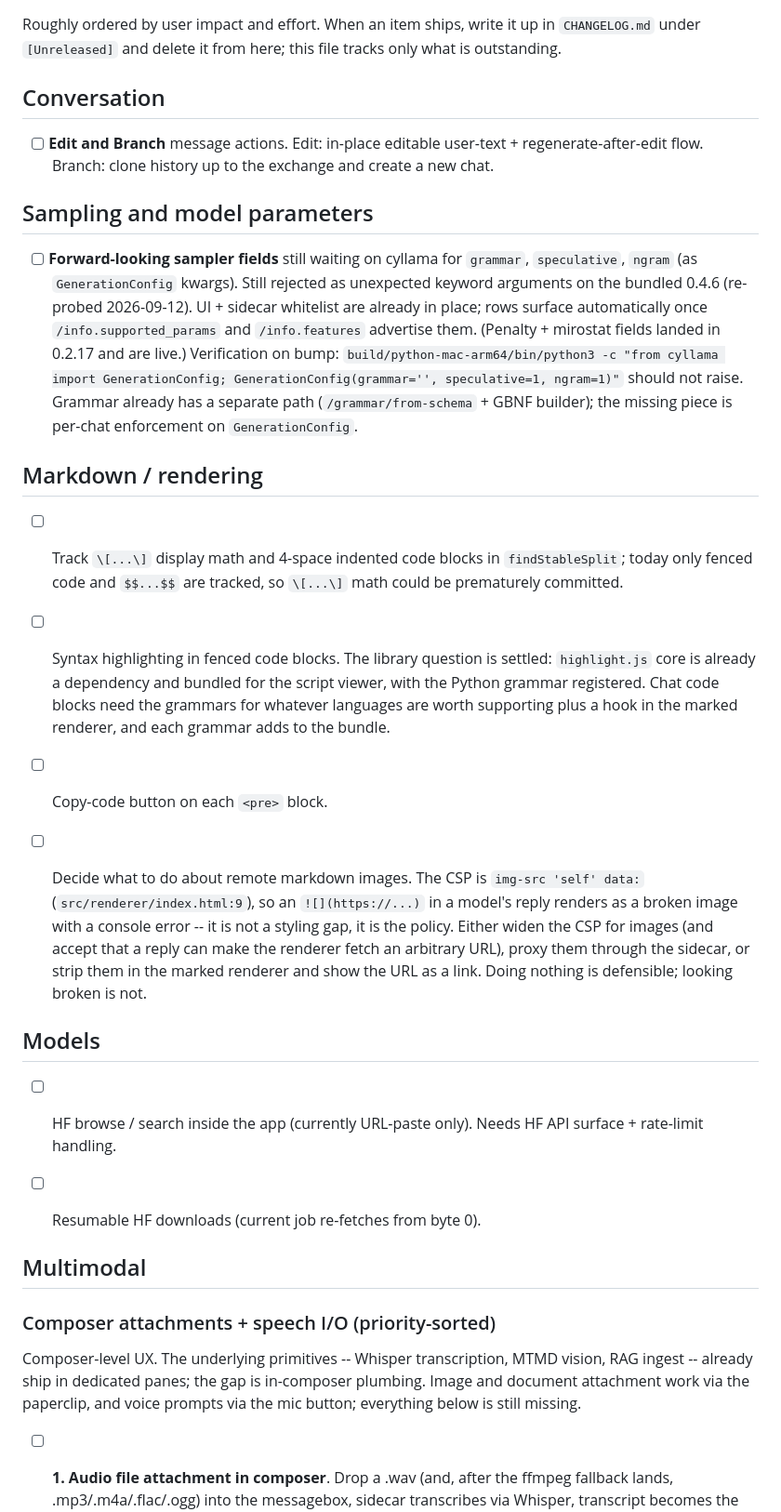
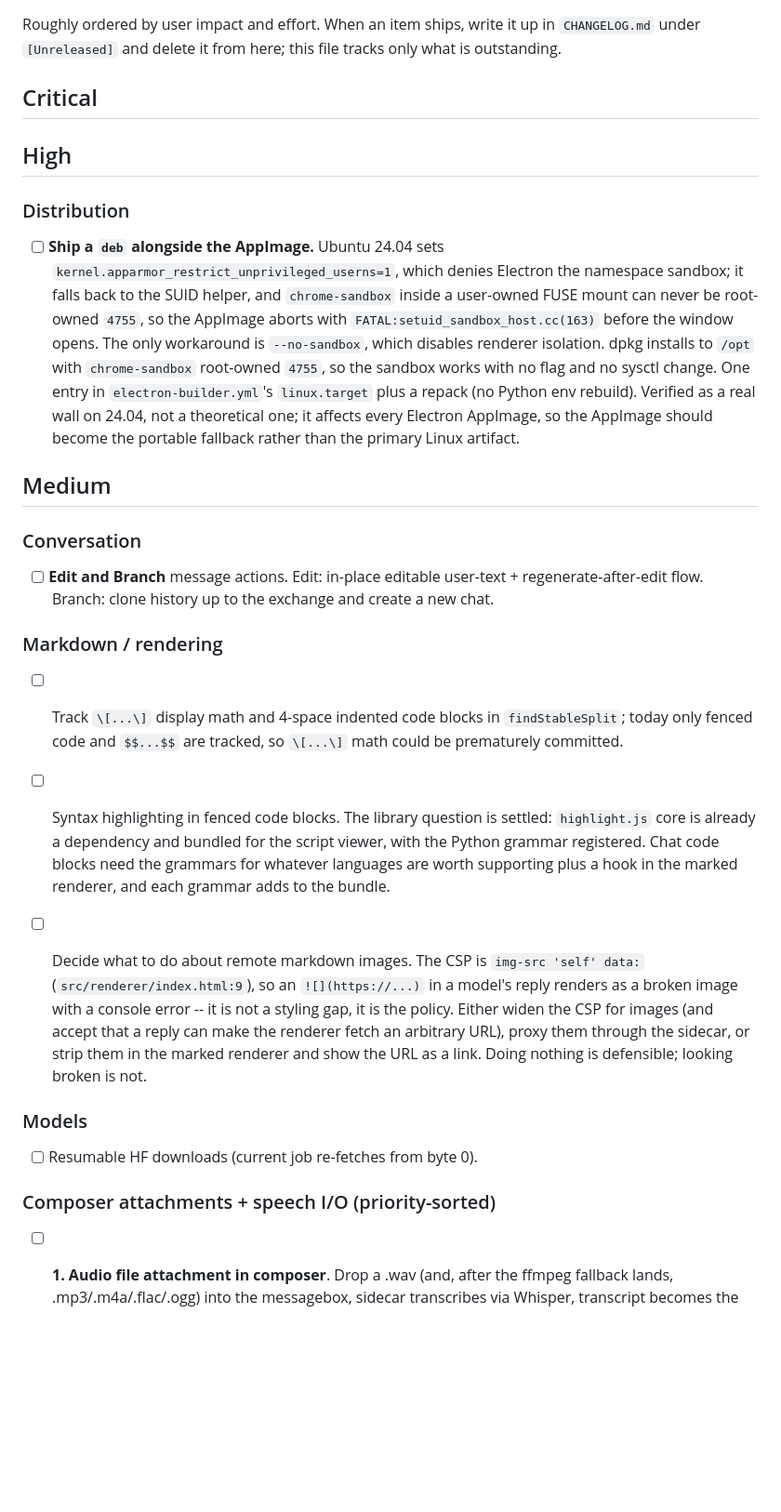
Before and after one commit to shakfu/cyllama-desktop, a Markdown page: TODO.md, the part around one of its changes. Shown at 93% size. Rendered like a GitHub page; blank space fills up the shorter version.

Commit message:
conform TODO.md to pma format

```diff
--- a/TODO.md
+++ b/TODO.md
@@ -2,35 +2,33 @@
 
 Roughly ordered by user impact and effort. When an item ships, write it up in `CHANGELOG.md` under `[Unreleased]` and delete it from here; this file tracks only what is outstanding.
 
-## Conversation
+## Critical
+
+## High
+
+### Distribution
+
+- [ ] **Ship a `deb` alongside the AppImage.** Ubuntu 24.04 sets `kernel.apparmor_restrict_unprivileged_userns=1`, which denies Electron the namespace sandbox; it falls back to the SUID helper, and `chrome-sandbox` inside a user-owned FUSE mount can never be root-owned `4755`, so the AppImage aborts with `FATAL:setuid_sandbox_host.cc(163)` before the window opens. The only workaround is `--no-sandbox`, which disables renderer isolation. dpkg installs to `/opt` with `chrome-sandbox` root-owned `4755`, so the sandbox works with no flag and no sysctl change. One entry in `electron-builder.yml`'s `linux.target` plus a repack (no Python env rebuild). Verified as a real wall on 24.04, not a theoretical one; it affects every Electron AppImage, so the AppImage should become the portable fallback rather than the primary Linux artifact.
+
+## Medium
+
+### Conversation
 
 - [ ] **Edit and Branch** message actions. Edit: in-place editable user-text + regenerate-after-edit flow. Branch: clone history up to the exchange and create a new chat.
 
-## Sampling and model parameters
-
-- [ ] **Forward-looking sampler fields** still waiting on cyllama for `grammar`, `speculative`, `ngram` (as `GenerationConfig` kwargs). Still rejected as unexpected keyword arguments on the bundled 0.4.6 (re-probed 2026-09-12). UI + sidecar whitelist are already in place; rows surface automatically once `/info.supported_params` and `/info.features` advertise them. (Penalty + mirostat fields landed in 0.2.17 and are live.) Verification on bump: `build/python-mac-arm64/bin/python3 -c "from cyllama import GenerationConfig; GenerationConfig(grammar='', speculative=1, ngram=1)"` should not raise. Grammar already has a separate path (`/grammar/from-schema` + GBNF builder); the missing piece is per-chat enforcement on `GenerationConfig`.
-
-## Markdown / rendering
+### Markdown / rendering
 
 - [ ] Track `\[...\]` display math and 4-space indented code blocks in `findStableSplit`; today only fenced code and `$$...$$` are tracked, so `\[...\]` math could be prematurely committed.
 
 - [ ] Syntax highlighting in fenced code blocks. The library question is settled: `highlight.js` core is already a dependency and bundled for the script viewer, with the Python grammar registered. Chat code blocks need the grammars for whatever languages are worth supporting plus a hook in the marked renderer, and each grammar adds to the bundle.
 
-- [ ] Copy-code button on each `<pre>` block.
-
 - [ ] Decide what to do about remote markdown images. The CSP is `img-src 'self' data:` (`src/renderer/index.html:9`), so an `![](https://...)` in a model's reply renders as a broken image with a console error -- it is not a styling gap, it is the policy. Either widen the CSP for images (and accept that a reply can make the renderer fetch an arbitrary URL), proxy them through the sidecar, or strip them in the marked renderer and show the URL as a link. Doing nothing is defensible; looking broken is not.
 
-## Models
-
-- [ ] HF browse / search inside the app (currently URL-paste only). Needs HF API surface + rate-limit handling.
+### Models
 
 - [ ] Resumable HF downloads (current job re-fetches from byte 0).
 
-## Multimodal
-
 ### Composer attachments + speech I/O (priority-sorted)
-
-Composer-level UX. The underlying primitives -- Whisper transcription, MTMD vision, RAG ingest -- already ship in dedicated panes; the gap is in-composer plumbing. Image and document attachment work via the paperclip, and voice prompts via the mic button; everything below is still missing.
 
 - [ ] **1. Audio file attachment in composer**. Drop a .wav (and, after the ffmpeg fallback lands, .mp3/.m4a/.flac/.ogg) into the messagebox, sidecar transcribes via Whisper, transcript becomes the message text. The upload and transcribe path already exists, built for voice prompts; what is missing is the drop target and the non-WAV decode (item 4).
 
```
Also changed, not shown: other parts of TODO.md (+58 -28 lines).
